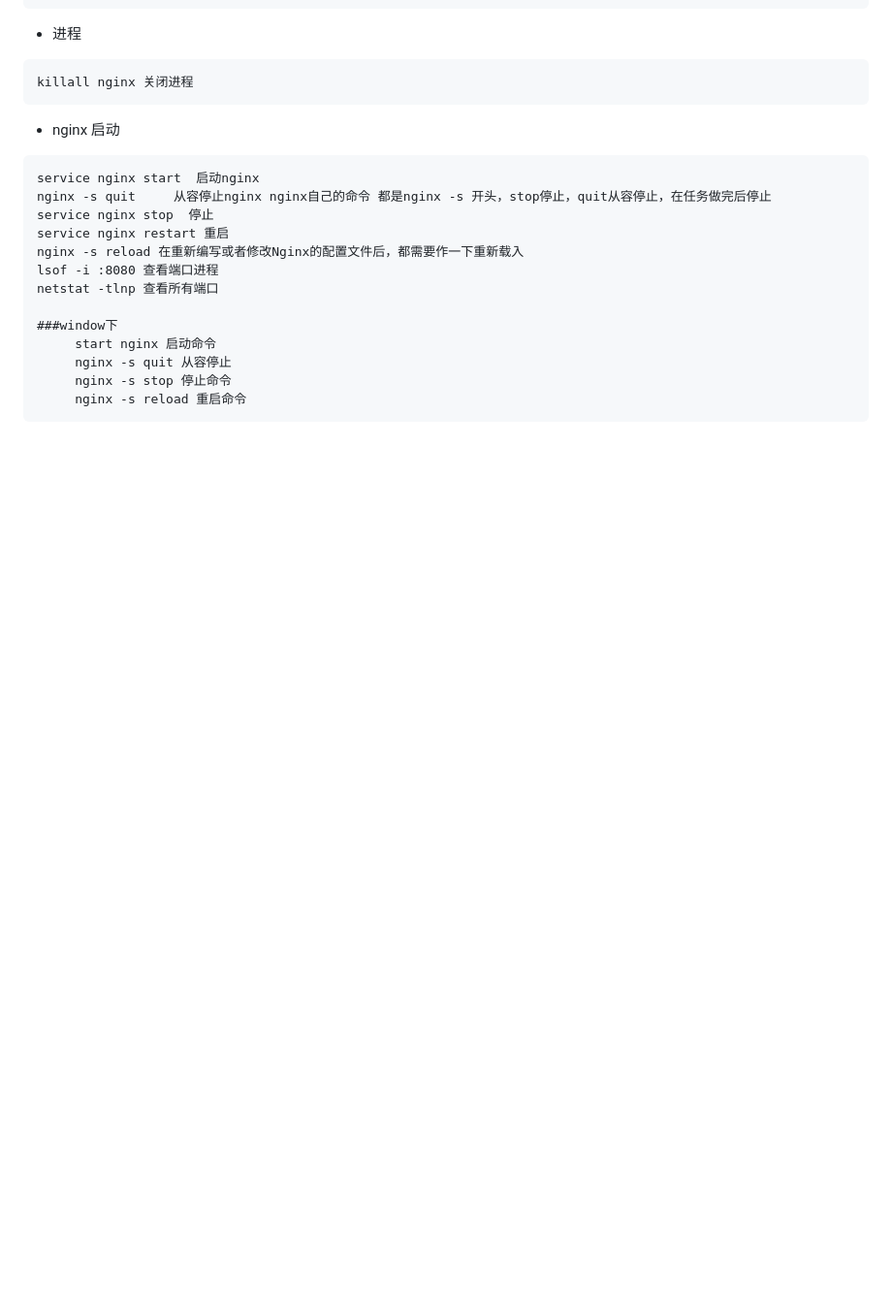
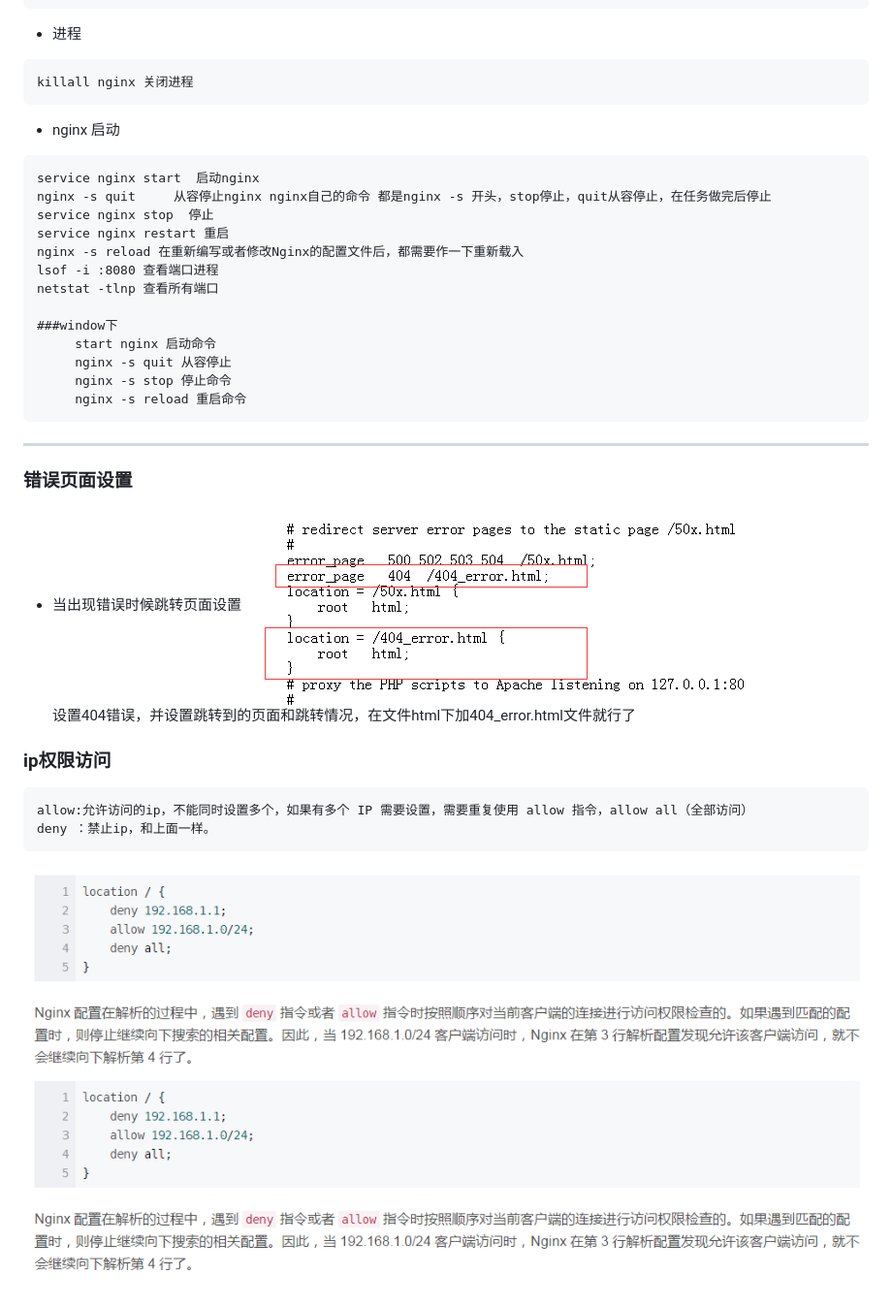
Before and after one commit to LelKikyou/MyCodeAccumulation, a Markdown page: 8,nginx/README.md, the part around the change. Shown: that part at 97% size. Rendered like a GitHub page; pictures changed too: 8,nginx/img/1.png (added), 8,nginx/img/2.png (added); blank space fills up the shorter version.

```diff
--- a/8,nginx/README.md
+++ b/8,nginx/README.md
@@ -31,3 +31,14 @@ netstat -tlnp 查看所有端口
      nginx -s stop 停止命令
      nginx -s reload 重启命令
 ~~~
+***
+### 错误页面设置
+- 当出现错误时候跳转页面设置
+![错误设置](./img/1.png)
+设置404错误，并设置跳转到的页面和跳转情况，在文件html下加404_error.html文件就行了
+### ip权限访问
+~~~
+allow:允许访问的ip，不能同时设置多个，如果有多个 IP 需要设置，需要重复使用 allow 指令，allow all（全部访问）
+deny ：禁止ip，和上面一样。
+~~~
+![顺序](./img/2.png) ![访问权限](./img/2.png)
```
Also changed, not shown: 8,nginx/img/3.png (added).
